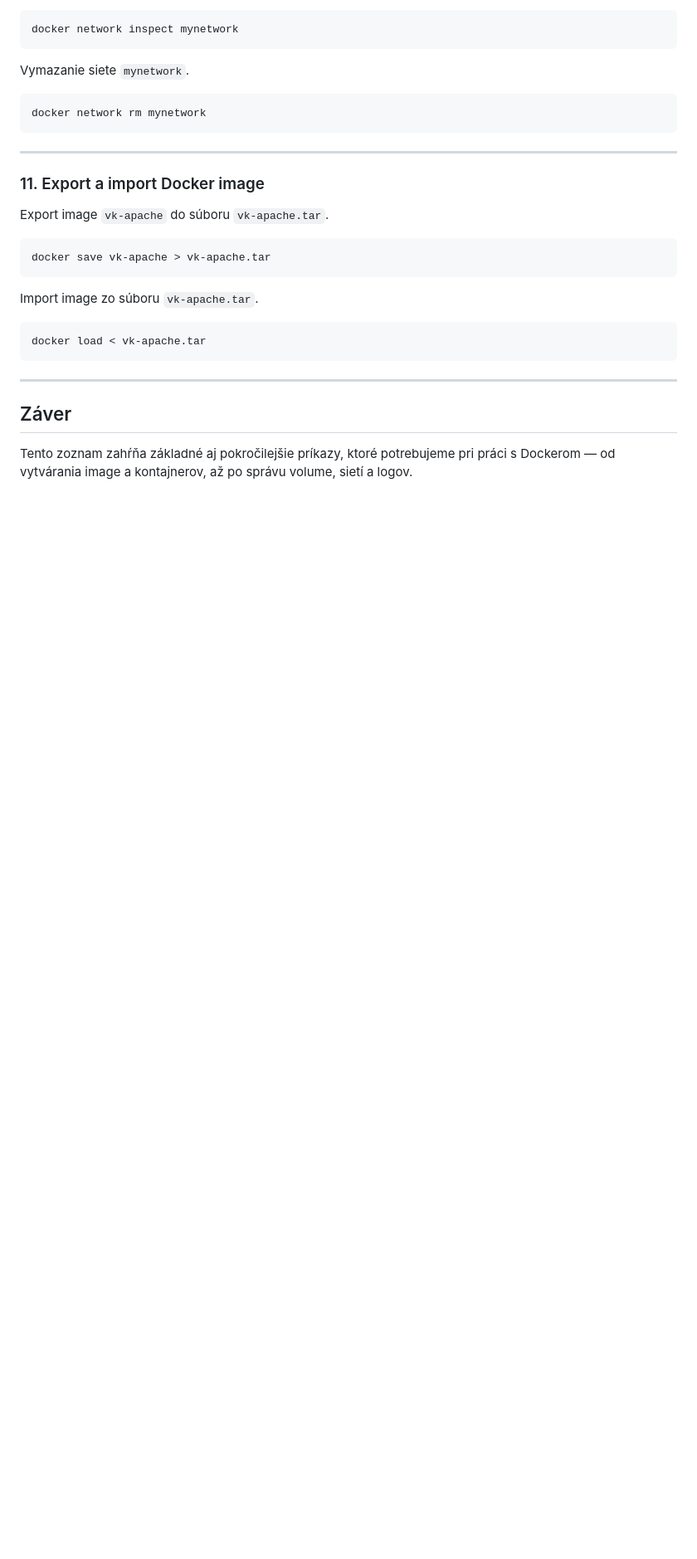
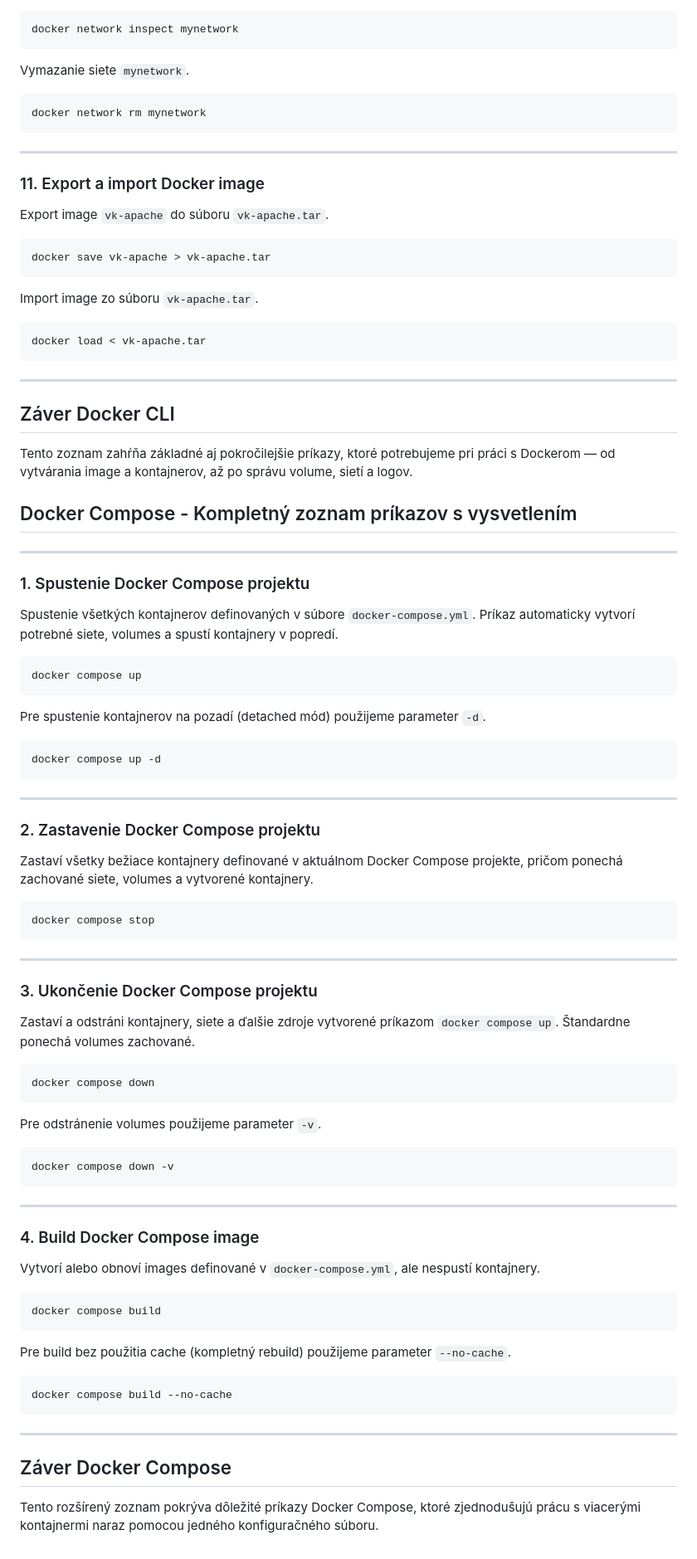
Before and after one commit to dominikhalvonik/vk-2025, a Markdown page: README.md, the part around the change. Shown: that part at 83% size. Rendered like a GitHub page; blank space fills up the shorter version.

Commit message:
Doplnenie commandov pouzitych na cviceni

````diff
--- a/README.md
+++ b/README.md
@@ -188,6 +188,72 @@ docker load < vk-apache.tar
 
 ---
 
-## Záver
+## Záver Docker CLI
 
 Tento zoznam zahŕňa základné aj pokročilejšie príkazy, ktoré potrebujeme pri práci s Dockerom — od vytvárania image a kontajnerov, až po správu volume, sietí a logov.
+
+## Docker Compose - Kompletný zoznam príkazov s vysvetlením
+
+---
+
+### 1. Spustenie Docker Compose projektu
+
+Spustenie všetkých kontajnerov definovaných v súbore `docker-compose.yml`. Príkaz automaticky vytvorí potrebné siete, volumes a spustí kontajnery v popredí.
+
+```bash
+docker compose up
+```
+
+Pre spustenie kontajnerov na pozadí (detached mód) použijeme parameter `-d`.
+
+```bash
+docker compose up -d
+```
+
+---
+
+### 2. Zastavenie Docker Compose projektu
+
+Zastaví všetky bežiace kontajnery definované v aktuálnom Docker Compose projekte, pričom ponechá zachované siete, volumes a vytvorené kontajnery.
+
+```bash
+docker compose stop
+```
+
+---
+
+### 3. Ukončenie Docker Compose projektu
+
+Zastaví a odstráni kontajnery, siete a ďalšie zdroje vytvorené príkazom `docker compose up`. Štandardne ponechá volumes zachované.
+
+```bash
+docker compose down
+```
+
+Pre odstránenie volumes použijeme parameter `-v`.
+
+```bash
+docker compose down -v
+```
+
+---
+
+### 4. Build Docker Compose image
+
+Vytvorí alebo obnoví images definované v `docker-compose.yml`, ale nespustí kontajnery.
+
+```bash
+docker compose build
+```
+
+Pre build bez použitia cache (kompletný rebuild) použijeme parameter `--no-cache`.
+
+```bash
+docker compose build --no-cache
+```
+
+---
+
+## Záver Docker Compose
+
+Tento rozšírený zoznam pokrýva dôležité príkazy Docker Compose, ktoré zjednodušujú prácu s viacerými kontajnermi naraz pomocou jedného konfiguračného súboru.
````
